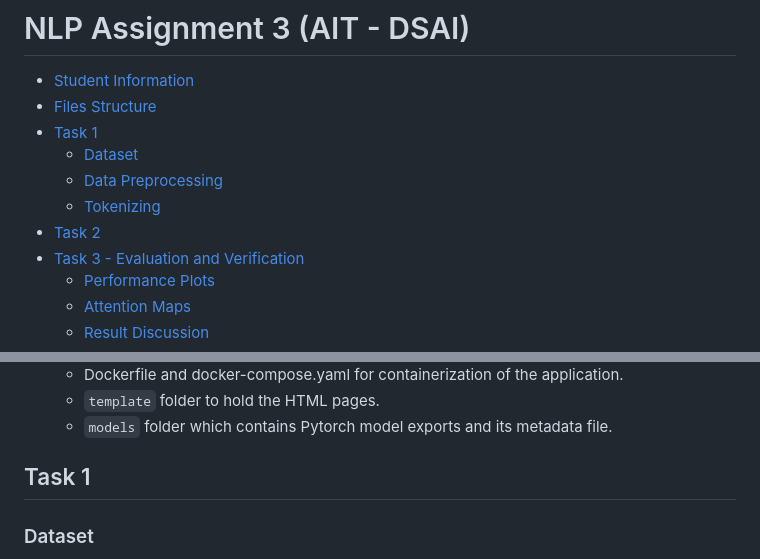
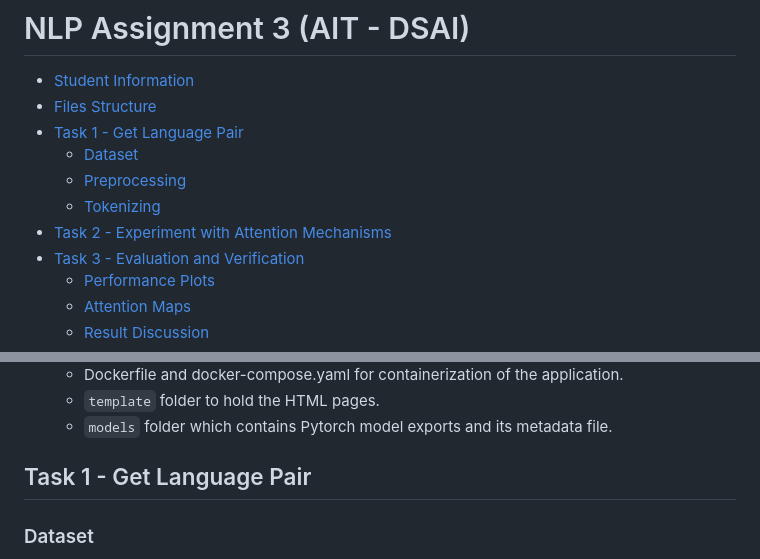
Before and after one commit to myothiha/a3_en_mm_translator, a Markdown page: README.md, 2 parts joined by grey strips. Drawn GitHub-style.

```diff
--- a/README.md
+++ b/README.md
@@ -2,11 +2,11 @@
 
 - [Student Information](#student-information)
 - [Files Structure](#files-structure)
-- [Task 1](#task-1)
+- [Task 1 - Get Language Pair](#task-1---get-language-pair)
    - [Dataset](#dataset)
-   - [Data Preprocessing](#data-preprocessing)
+   - [Preprocessing](#preprocessing)
    - [Tokenizing](#tokenizing)
-- [Task 2](#task-2)
+- [Task 2 - Experiment with Attention Mechanisms](#task-2---experiment-with-attention-mechanisms)
 - [Task 3 - Evaluation and Verification](#task-3---evaluation-and-verification)
    - [Performance Plots](#performance-plots)
    - [Attention Maps](#attention-maps)
@@ -28,7 +28,7 @@
     - `template` folder to hold the HTML pages.
     - `models` folder which contains Pytorch model exports and its metadata file.
 
-## Task 1
+## Task 1 - Get Language Pair
 
 ### Dataset
 - Source: https://www2.nict.go.jp/astrec-att/member/mutiyama/ALT/
```
Also changed, not shown: other parts of README.md (+1 -3 lines).
